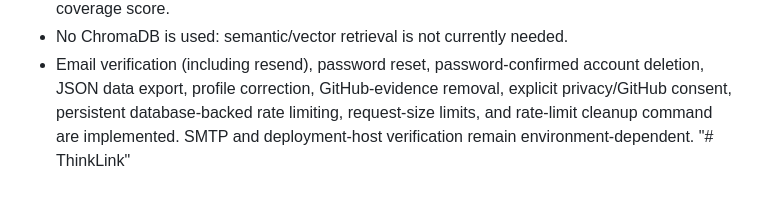
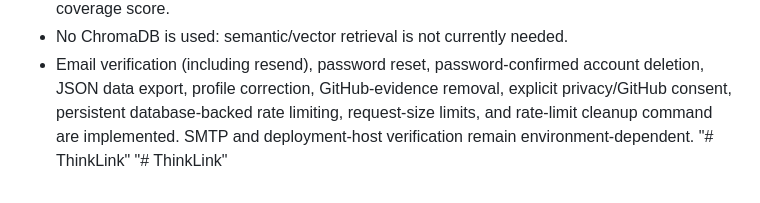
Before and after one commit to gokulrajan22/ThinkLink, a Markdown page: README.md, the part around the change. Drawn GitHub-style.

```diff
--- a/README.md
+++ b/README.md
@@ -94,3 +94,4 @@ The key must stay server-side in .env or a secrets manager. Never paste it into
 - No ChromaDB is used: semantic/vector retrieval is not currently needed.
 - Email verification (including resend), password reset, password-confirmed account deletion, JSON data export, profile correction, GitHub-evidence removal, explicit privacy/GitHub consent, persistent database-backed rate limiting, request-size limits, and rate-limit cleanup command are implemented. SMTP and deployment-host verification remain environment-dependent.
 "# ThinkLink"
+"# ThinkLink"
```
